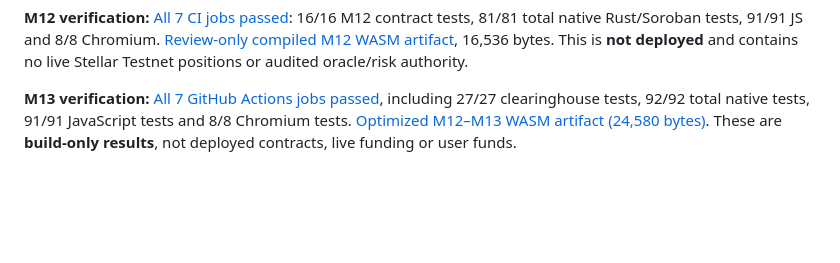
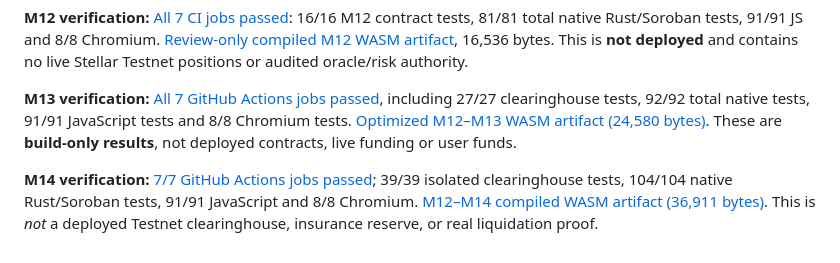
Before and after one commit to mushee-io/Hoxo-SS, a Markdown page: README.md, the part around the change. Drawn GitHub-style; blank space fills up the shorter version.

Commit message:
docs(m14): record tested liquidation invariants and verified Soroban WASM hash

```diff
--- a/README.md
+++ b/README.md
@@ -74,3 +74,5 @@ Do not fund unreviewed contracts. No admin or private keys in this repo. Avoid u
 **M12 verification:** [All 7 CI jobs passed](https://github.com/mushee-io/Hoxo-SS/actions/runs/41197638913): 16/16 M12 contract tests, 81/81 total native Rust/Soroban tests, 91/91 JS and 8/8 Chromium. [Review-only compiled M12 WASM artifact](https://github.com/mushee-io/Hoxo-SS/actions/runs/41197638913/artifacts/13040608388), 16,536 bytes. This is **not deployed** and contains no live Stellar Testnet positions or audited oracle/risk authority.
 
 **M13 verification:** [All 7 GitHub Actions jobs passed](https://github.com/mushee-io/Hoxo-SS/actions/runs/41198308476), including 27/27 clearinghouse tests, 92/92 total native tests, 91/91 JavaScript tests and 8/8 Chromium tests. [Optimized M12–M13 WASM artifact (24,580 bytes)](https://github.com/mushee-io/Hoxo-SS/actions/runs/41198308476/artifacts/13041482002). These are **build-only results**, not deployed contracts, live funding or user funds.
+
+**M14 verification:** [7/7 GitHub Actions jobs passed](https://github.com/mushee-io/Hoxo-SS/actions/runs/41199287473); 39/39 isolated clearinghouse tests, 104/104 native Rust/Soroban tests, 91/91 JavaScript and 8/8 Chromium. [M12–M14 compiled WASM artifact (36,911 bytes)](https://github.com/mushee-io/Hoxo-SS/actions/runs/41199287473/artifacts/13042086517). This is *not* a deployed Testnet clearinghouse, insurance reserve, or real liquidation proof.
```
Also changed, not shown: docs/m14-liquidation-insurance.md (+14 -0 lines), docs/milestones.md (+1 -1 lines).
